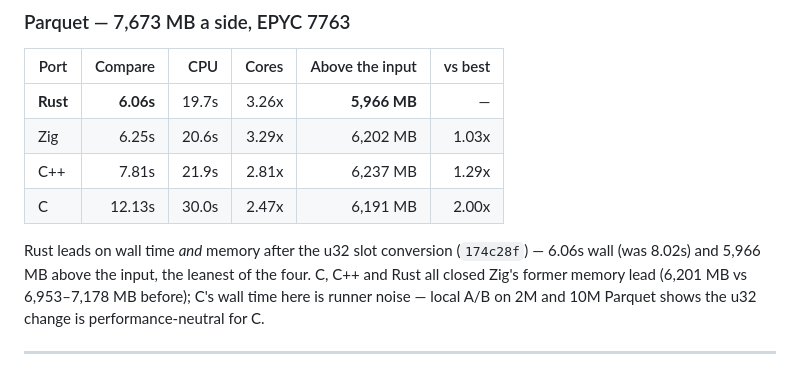
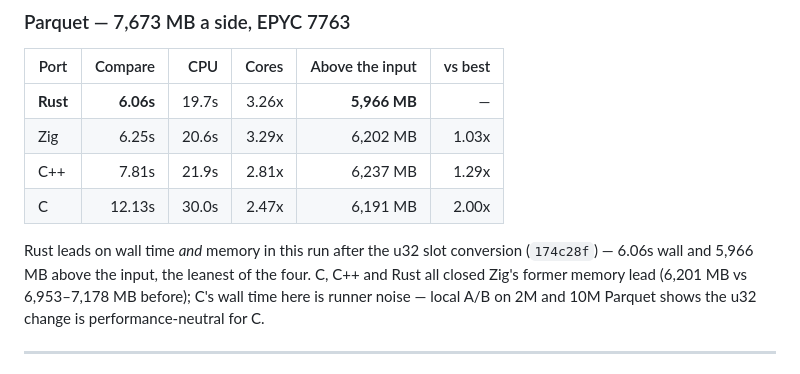
Before and after one commit to andrey-usa/csvdiff, a Markdown page: RESULTS.md, the part around the change. Drawn GitHub-style.

Commit message:
docs: remove invalid cross-sitting u32 speed claim (#215)

```diff
--- a/RESULTS.md
+++ b/RESULTS.md
@@ -76,8 +76,8 @@ to show the wall, not the ranking.
 | C++ | 7.81s | 21.9s | 2.81x | 6,237 MB | 1.29x |
 | C | 12.13s | 30.0s | 2.47x | 6,191 MB | 2.00x |
 
-Rust leads on wall time *and* memory after the u32 slot conversion
-(`174c28f`) — 6.06s wall (was 8.02s) and 5,966 MB above the input, the
+Rust leads on wall time *and* memory in this run after the u32 slot conversion
+(`174c28f`) — 6.06s wall and 5,966 MB above the input, the
 leanest of the four. C, C++ and Rust all closed Zig's former memory lead
 (6,201 MB vs 6,953–7,178 MB before); C's wall time here is runner noise —
 local A/B on 2M and 10M Parquet shows the u32 change is performance-neutral
```
Also changed, not shown: BENCHMARKS.md (+1 -1 lines).
